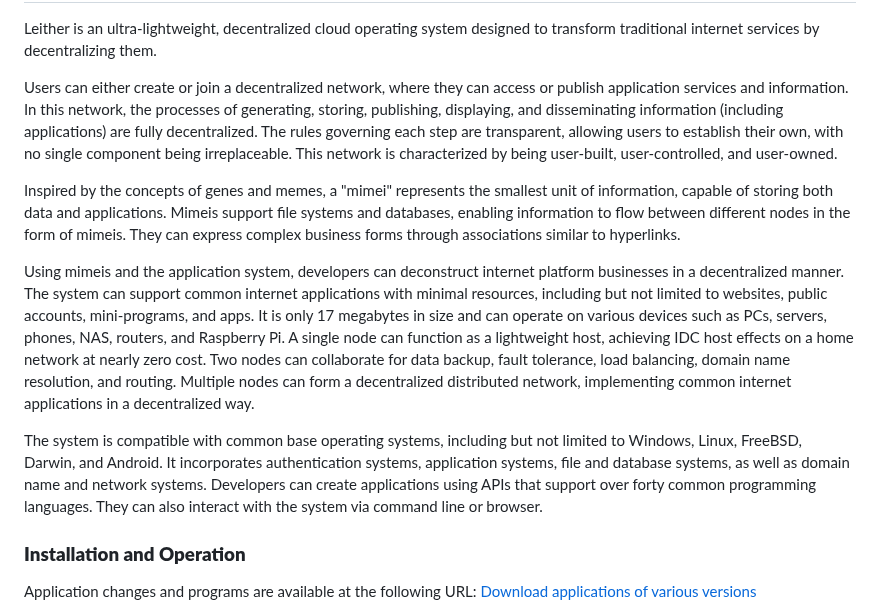
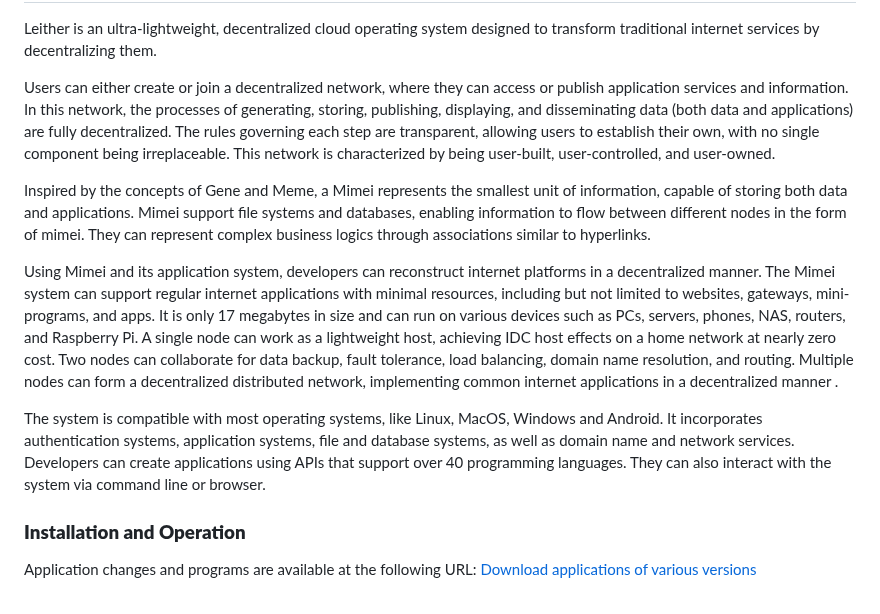
Before and after one commit to 3and4/Leither, a Markdown page: README_EN.md, the part around the change. Rendered like a GitHub page.

```diff
--- a/README_EN.md
+++ b/README_EN.md
@@ -2,13 +2,13 @@ Leither
 ========
 Leither is an ultra-lightweight, decentralized cloud operating system designed to transform traditional internet services by decentralizing them.
 
-Users can either create or join a decentralized network, where they can access or publish application services and information. In this network, the processes of generating, storing, publishing, displaying, and disseminating information (including applications) are fully decentralized. The rules governing each step are transparent, allowing users to establish their own, with no single component being irreplaceable. This network is characterized by being user-built, user-controlled, and user-owned.
+Users can either create or join a decentralized network, where they can access or publish application services and information. In this network, the processes of generating, storing, publishing, displaying, and disseminating data (both data and applications) are fully decentralized. The rules governing each step are transparent, allowing users to establish their own, with no single component being irreplaceable. This network is characterized by being user-built, user-controlled, and user-owned.
 
-Inspired by the concepts of genes and memes, a "mimei" represents the smallest unit of information, capable of storing both data and applications. Mimeis support file systems and databases, enabling information to flow between different nodes in the form of mimeis. They can express complex business forms through associations similar to hyperlinks.
+Inspired by the concepts of Gene and Meme, a Mimei represents the smallest unit of information, capable of storing both data and applications. Mimei support file systems and databases, enabling information to flow between different nodes in the form of mimei. They can represent complex business logics through associations similar to hyperlinks.
 
-Using mimeis and the application system, developers can deconstruct internet platform businesses in a decentralized manner. The system can support common internet applications with minimal resources, including but not limited to websites, public accounts, mini-programs, and apps. It is only 17 megabytes in size and can operate on various devices such as PCs, servers, phones, NAS, routers, and Raspberry Pi. A single node can function as a lightweight host, achieving IDC host effects on a home network at nearly zero cost. Two nodes can collaborate for data backup, fault tolerance, load balancing, domain name resolution, and routing. Multiple nodes can form a decentralized distributed network, implementing common internet applications in a decentralized way.
+Using Mimei and its application system, developers can reconstruct internet platforms in a decentralized manner. The Mimei system can support regular internet applications with minimal resources, including but not limited to websites, gateways, mini-programs, and apps. It is only 17 megabytes in size and can run on various devices such as PCs, servers, phones, NAS, routers, and Raspberry Pi. A single node can work as a lightweight host, achieving IDC host effects on a home network at nearly zero cost. Two nodes can collaborate for data backup, fault tolerance, load balancing, domain name resolution, and routing. Multiple nodes can form a decentralized distributed network, implementing common internet applications in a decentralized manner .
 
-The system is compatible with common base operating systems, including but not limited to Windows, Linux, FreeBSD, Darwin, and Android. It incorporates authentication systems, application systems, file and database systems, as well as domain name and network systems. Developers can create applications using APIs that support over forty common programming languages. They can also interact with the system via command line or browser.
+The system is compatible with most operating systems, like Linux, MacOS, Windows and Android. It incorporates authentication systems, application systems, file and database systems, as well as domain name and network services. Developers can create applications using APIs that support over 40 programming languages. They can also interact with the system via command line or browser.
 
 ### **Installation and Operation**
 Application changes and programs are available at the following URL:
```
